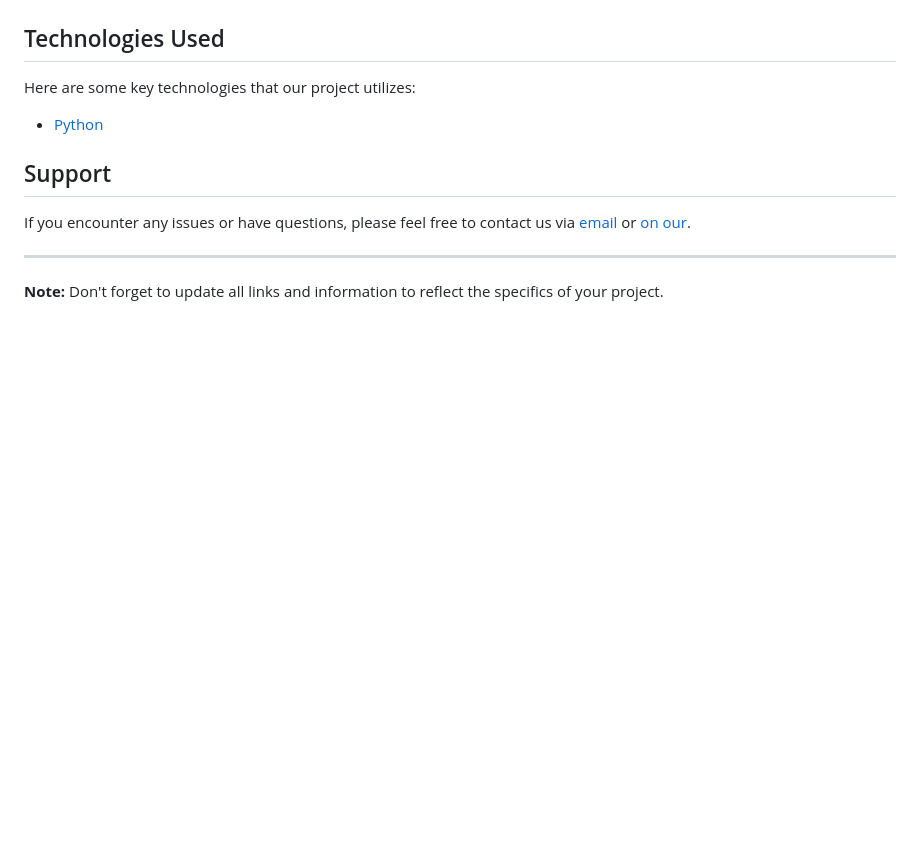
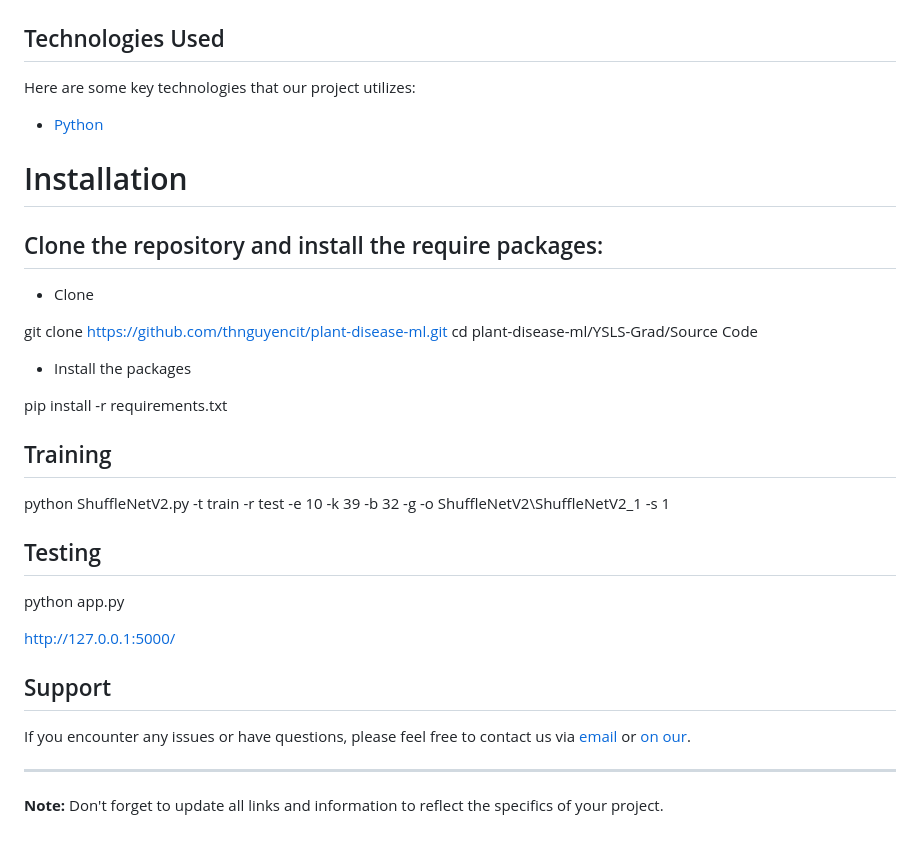
Before and after one commit to thnguyencit/plant-disease-ml, a Markdown page: README.md, the part around the change. GitHub-like rendering; blank space fills up the shorter version.

```diff
--- a/README.md
+++ b/README.md
@@ -41,6 +41,29 @@ Here are some key technologies that our project utilizes:
 
 - [Python](https://www.python.org/)
 
+# Installation
+
+## Clone the repository and install the require packages:
+
+- Clone
+
+git clone https://github.com/thnguyencit/plant-disease-ml.git
+cd plant-disease-ml/YSLS-Grad/Source Code
+
+- Install the packages
+
+pip install -r requirements.txt
+
+## Training
+
+python ShuffleNetV2.py -t train -r test -e 10 -k 39 -b 32 -g -o ShuffleNetV2\ShuffleNetV2_1 -s 1
+
+## Testing
+
+python app.py
+
+http://127.0.0.1:5000/
+
 ## Support
 
 If you encounter any issues or have questions, please feel free to contact us via [email](mailto:nphat77777@gmail.com) or [on our](https://github.com/thnguyencit/plant-disease-ml/tree/main).
```
